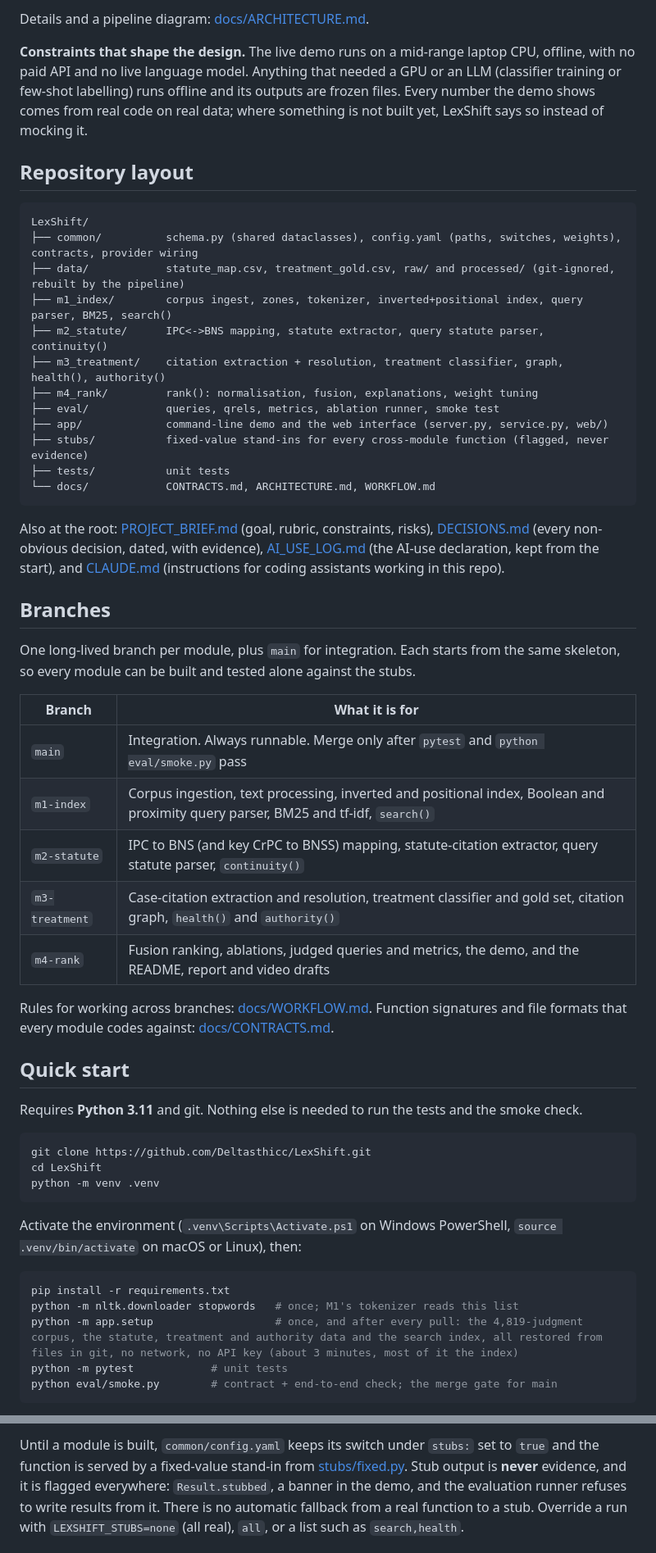
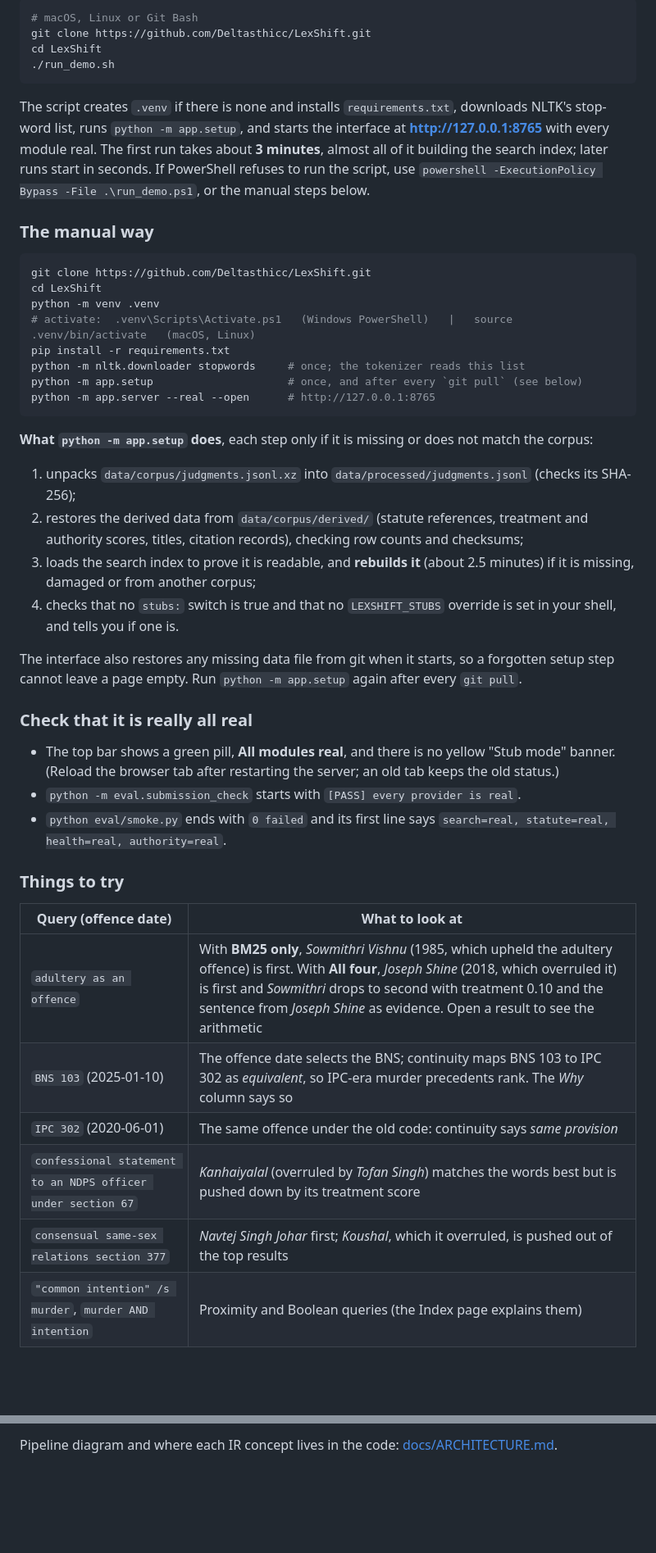
Before and after one commit to Deltasthicc/LexShift, a Markdown page: README.md, 2 parts joined by grey strips. Shown at 82% size. Rendered like a GitHub page; blank space fills up the shorter version.

Commit message:
README rewritten: how to run it locally, what is done with measured numbers, status, limitations and future work

````diff
--- a/README.md
+++ b/README.md
@@ -53,64 +43,49 @@ Three design rules:
-Details and a pipeline diagram: [docs/ARCHITECTURE.md](docs/ARCHITECTURE.md).
-
-**Constraints that shape the design.** The live demo runs on a mid-range laptop CPU, offline, with no paid API and no live
-language model. Anything that needed a GPU or an LLM (classifier training or few-shot labelling) runs offline and its outputs
-are frozen files. Every number the demo shows comes from real code on real data; where something is not built yet, LexShift
-says so instead of mocking it.
-
-## Repository layout
-
-```
-LexShift/
-├── common/          schema.py (shared dataclasses), config.yaml (paths, switches, weights), contracts, provider wiring
-├── data/            statute_map.csv, treatment_gold.csv, raw/ and processed/ (git-ignored, rebuilt by the pipeline)
-├── m1_index/        corpus ingest, zones, tokenizer, inverted+positional index, query parser, BM25, search()
-├── m2_statute/      IPC<->BNS mapping, statute extractor, query statute parser, continuity()
-├── m3_treatment/    citation extraction + resolution, treatment classifier, graph, health(), authority()
-├── m4_rank/         rank(): normalisation, fusion, explanations, weight tuning
-├── eval/            queries, qrels, metrics, ablation runner, smoke test
-├── app/             command-line demo and the web interface (server.py, service.py, web/)
-├── stubs/           fixed-value stand-ins for every cross-module function (flagged, never evidence)
-├── tests/           unit tests
-└── docs/            CONTRACTS.md, ARCHITECTURE.md, WORKFLOW.md
+```bash
+# macOS, Linux or Git Bash
+git clone https://github.com/Deltasthicc/LexShift.git
+cd LexShift
+./run_demo.sh
 ```
 
-Also at the root: [PROJECT_BRIEF.md](PROJECT_BRIEF.md) (goal, rubric, constraints, risks),
-[DECISIONS.md](DECISIONS.md) (every non-obvious decision, dated, with evidence),
-[AI_USE_LOG.md](AI_USE_LOG.md) (the AI-use declaration, kept from the start), and [CLAUDE.md](CLAUDE.md) (instructions for
-coding assistants working in this repo).
+The script creates `.venv` if there is none and installs `requirements.txt`, downloads NLTK's stop-word list, runs `python -m app.setup`, and starts the interface at **http://127.0.0.1:8765** with every module real. The first run takes about **3 minutes**, almost all of it building the search index; later runs start in seconds.
+If PowerShell refuses to run the script, use `powershell -ExecutionPolicy Bypass -File .\run_demo.ps1`, or the manual steps below.
 
-## Branches
-
-One long-lived branch per module, plus `main` for integration. Each starts from the same skeleton, so every module can be
-built and tested alone against the stubs.
-
-| Branch | What it is for |
-|---|---|
-| `main` | Integration. Always runnable. Merge only after `pytest` and `python eval/smoke.py` pass |
-| `m1-index` | Corpus ingestion, text processing, inverted and positional index, Boolean and proximity query parser, BM25 and tf-idf, `search()` |
-| `m2-statute` | IPC to BNS (and key CrPC to BNSS) mapping, statute-citation extractor, query statute parser, `continuity()` |
-| `m3-treatment` | Case-citation extraction and resolution, treatment classifier and gold set, citation graph, `health()` and `authority()` |
-| `m4-rank` | Fusion ranking, ablations, judged queries and metrics, the demo, and the README, report and video drafts |
-
-Rules for working across branches: [docs/WORKFLOW.md](docs/WORKFLOW.md). Function signatures and file formats that every
-module codes against: [docs/CONTRACTS.md](docs/CONTRACTS.md).
-
-## Quick start
-
-Requires **Python 3.11** and git. Nothing else is needed to run the tests and the smoke check.
+### The manual way
 
 ```bash
 git clone https://github.com/Deltasthicc/LexShift.git
 cd LexShift
 python -m venv .venv
+# activate:  .venv\Scripts\Activate.ps1   (Windows PowerShell)   |   source .venv/bin/activate   (macOS, Linux)
+pip install -r requirements.txt
+python -m nltk.downloader stopwords     # once; the tokenizer reads this list
+python -m app.setup                     # once, and after every `git pull` (see below)
+python -m app.server --real --open      # http://127.0.0.1:8765
 ```
 
-Activate the environment (`.venv\Scripts\Activate.ps1` on Windows PowerShell, `source .venv/bin/activate` on macOS or
-Linux), then:
+**What `python -m app.setup` does**, each step only if it is missing or does not match the corpus:
 
-```bash
-pip install -r requirements.txt
-python -m nltk.downloader stopwords   # once; M1's tokenizer reads this list
-python -m app.setup                   # once, and after every pull: the 4,819-judgment corpus, the statute, treatment and authority data and the search index, all restored from files in git, no network, no API key (about 3 minutes, most of it the index)
-python -m pytest            # unit tests
-python eval/smoke.py        # contract + end-to-end check; the merge gate for main
+1. unpacks `data/corpus/judgments.jsonl.xz` into `data/processed/judgments.jsonl` (checks its SHA-256);
+2. restores the derived data from `data/corpus/derived/` (statute references, treatment and authority scores, titles, citation records), checking row counts and checksums;
+3. loads the search index to prove it is readable, and **rebuilds it** (about 2.5 minutes) if it is missing, damaged or from another corpus;
+4. checks that no `stubs:` switch is true and that no `LEXSHIFT_STUBS` override is set in your shell, and tells you if one is.
+
+The interface also restores any missing data file from git when it starts, so a forgotten setup step cannot leave a page empty. Run `python -m app.setup` again after every `git pull`.
+
+### Check that it is really all real
+
+* The top bar shows a green pill, **All modules real**, and there is no yellow "Stub mode" banner. (Reload the browser tab after restarting the server; an old tab keeps the old status.)
+* `python -m eval.submission_check` starts with `[PASS] every provider is real`.
+* `python eval/smoke.py` ends with `0 failed` and its first line says `search=real, statute=real, health=real, authority=real`.
+
+### Things to try
+
+| Query (offence date) | What to look at |
+|---|---|
+| `adultery as an offence` | With **BM25 only**, *Sowmithri Vishnu* (1985, which upheld the adultery offence) is first. With **All four**, *Joseph Shine* (2018, which overruled it) is first and *Sowmithri* drops to second with treatment 0.10 and the sentence from *Joseph Shine* as evidence. Open a result to see the arithmetic |
+| `BNS 103` (2025-01-10) | The offence date selects the BNS; continuity maps BNS 103 to IPC 302 as *equivalent*, so IPC-era murder precedents rank. The *Why* column says so |
+| `IPC 302` (2020-06-01) | The same offence under the old code: continuity says *same provision* |
+| `confessional statement to an NDPS officer under section 67` | *Kanhaiyalal* (overruled by *Tofan Singh*) matches the words best but is pushed down by its treatment score |
+| `consensual same-sex relations section 377` | *Navtej Singh Johar* first; *Koushal*, which it overruled, is pushed out of the top results |
+| `"common intention" /s murder`, `murder AND intention` | Proximity and Boolean queries (the Index page explains them) |
+
@@ -127,7 +135,3 @@ the next section.
 
-Until a module is built, `common/config.yaml` keeps its switch under `stubs:` set to `true` and the function is served by
-a fixed-value stand-in from [stubs/fixed.py](stubs/fixed.py). Stub output is **never** evidence, and it is flagged
-everywhere: `Result.stubbed`, a banner in the demo, and the evaluation runner refuses to write results from it. There is no
-automatic fallback from a real function to a stub. Override a run with `LEXSHIFT_STUBS=none` (all real), `all`, or a list
-such as `search,health`.
+Pipeline diagram and where each IR concept lives in the code: [docs/ARCHITECTURE.md](docs/ARCHITECTURE.md).
 
````
Also changed, not shown: other parts of README.md (+245 -284 lines), docs/DEMO_M4.md (+1 -1 lines).
